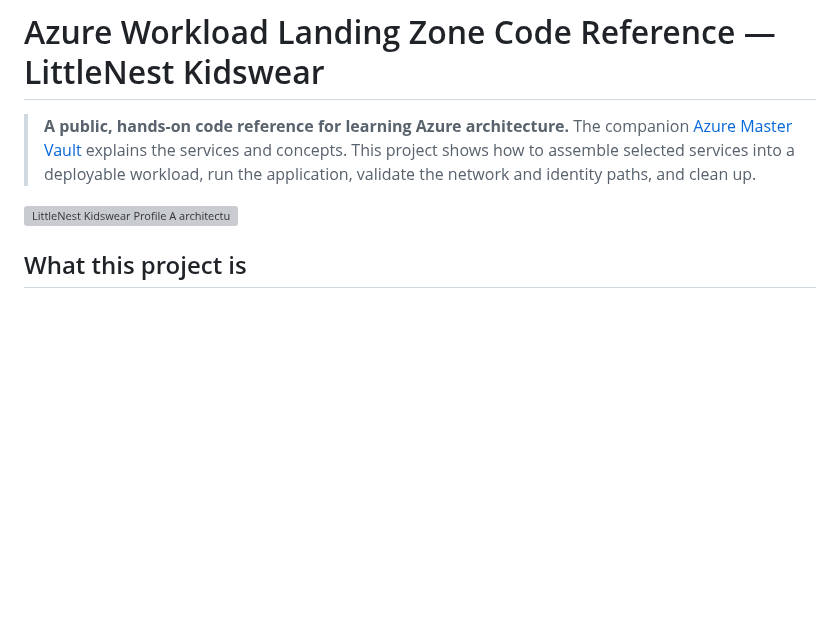
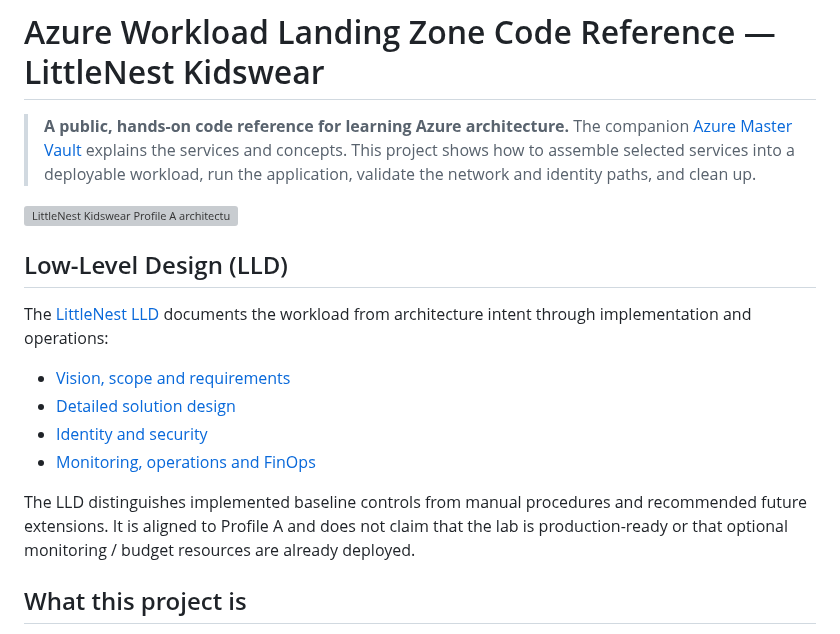
Before and after one commit to tripathies/azure-master-vault, a Markdown page: littlenest-azure-reference/README.md, the part around the change. Drawn GitHub-style; blank space fills up the shorter version; grey boxes are pictures that could not be loaded.

Commit message:
Link LittleNest LLD from project README

```diff
--- a/littlenest-azure-reference/README.md
+++ b/littlenest-azure-reference/README.md
@@ -3,6 +3,17 @@
 > **A public, hands-on code reference for learning Azure architecture.** The companion [Azure Master Vault](https://github.com/tripathies/azure-master-vault) explains the services and concepts. This project shows how to assemble selected services into a deployable workload, run the application, validate the network and identity paths, and clean up.
 
 ![LittleNest Kidswear Profile A architecture](docs/architecture.svg)
+
+## Low-Level Design (LLD)
+
+The [LittleNest LLD](lld/README.md) documents the workload from architecture intent through implementation and operations:
+
+- [Vision, scope and requirements](lld/01-vision-scope-requirements.md)
+- [Detailed solution design](lld/02-detailed-solution-design.md)
+- [Identity and security](lld/03-identity-security.md)
+- [Monitoring, operations and FinOps](lld/04-monitoring-operations-finops.md)
+
+The LLD distinguishes implemented baseline controls from manual procedures and recommended future extensions. It is aligned to Profile A and does not claim that the lab is production-ready or that optional monitoring / budget resources are already deployed.
 
 ## What this project is
 
```
